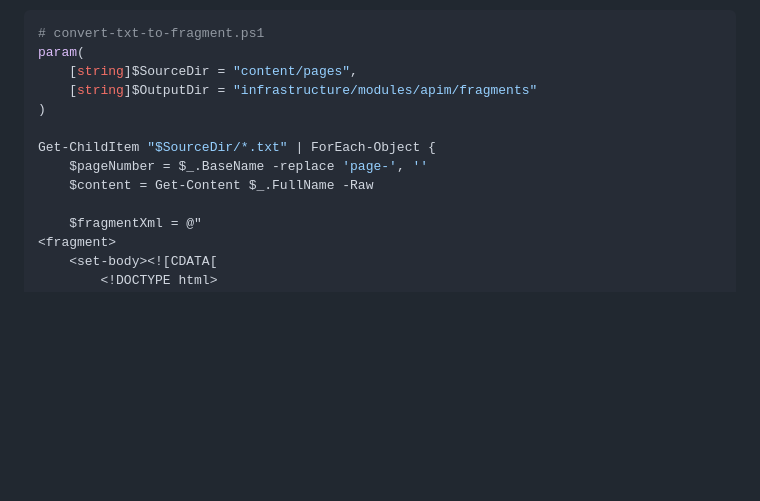
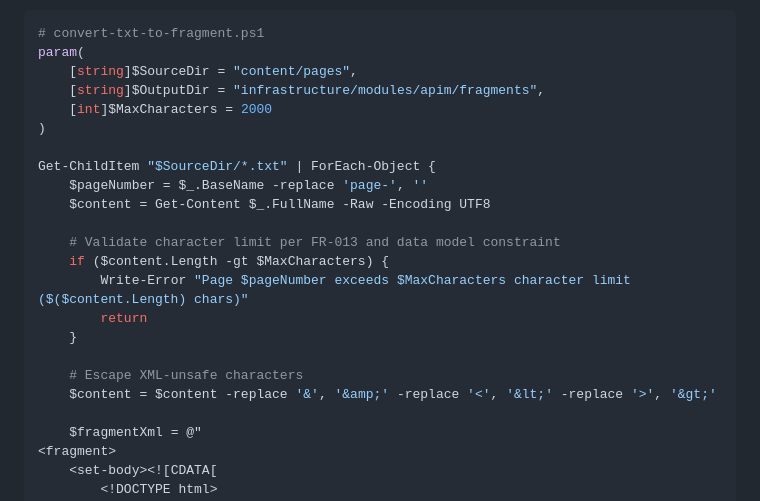
Before and after one commit to Rinorragi/txttv, a Markdown page: specs/001-txt-tv-app/research.md, the part around the change. GitHub-like rendering; blank space fills up the shorter version.

```diff
--- a/specs/001-txt-tv-app/research.md
+++ b/specs/001-txt-tv-app/research.md
@@ -124,12 +124,22 @@ This document captures research findings and technology decisions for implementi
 # convert-txt-to-fragment.ps1
 param(
     [string]$SourceDir = "content/pages",
-    [string]$OutputDir = "infrastructure/modules/apim/fragments"
+    [string]$OutputDir = "infrastructure/modules/apim/fragments",
+    [int]$MaxCharacters = 2000
 )
 
 Get-ChildItem "$SourceDir/*.txt" | ForEach-Object {
     $pageNumber = $_.BaseName -replace 'page-', ''
-    $content = Get-Content $_.FullName -Raw
+    $content = Get-Content $_.FullName -Raw -Encoding UTF8
+
+    # Validate character limit per FR-013 and data model constraint
+    if ($content.Length -gt $MaxCharacters) {
+        Write-Error "Page $pageNumber exceeds $MaxCharacters character limit ($($content.Length) chars)"
+        return
+    }
+
+    # Escape XML-unsafe characters
+    $content = $content -replace '&', '&amp;' -replace '<', '&lt;' -replace '>', '&gt;'
 
     $fragmentXml = @"
 <fragment>
```
Also changed, not shown: specs/001-txt-tv-app/spec.md (+1 -1 lines), specs/001-txt-tv-app/tasks.md (+11 -9 lines).
